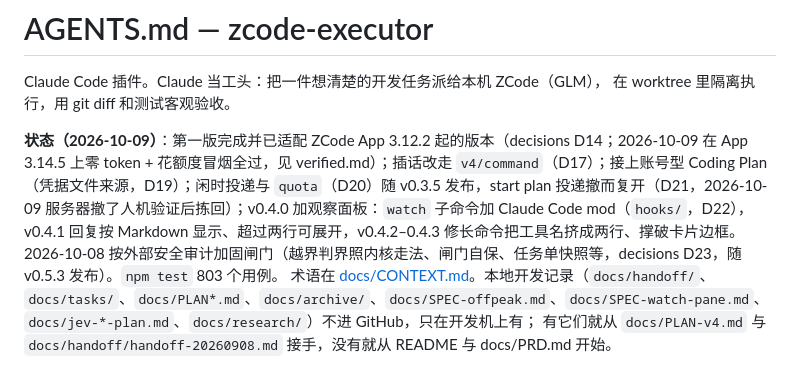
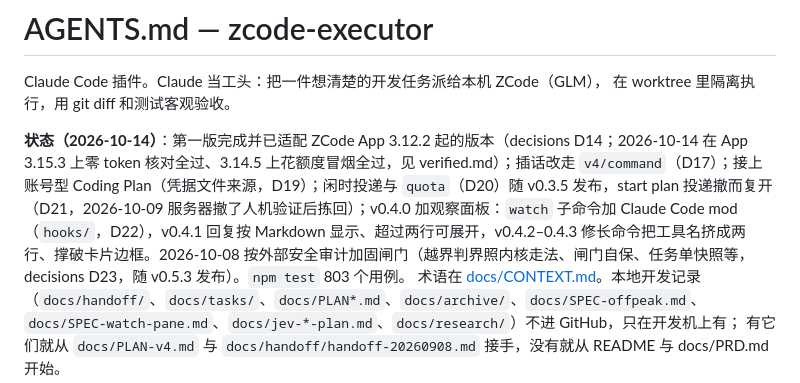
Before and after one commit to KyoMio/zcode-executor, a Markdown page: AGENTS.md, the part around the change. Drawn GitHub-style.

```diff
--- a/AGENTS.md
+++ b/AGENTS.md
@@ -3,7 +3,7 @@
 Claude Code 插件。Claude 当工头：把一件想清楚的开发任务派给本机 ZCode（GLM），
 在 worktree 里隔离执行，用 git diff 和测试客观验收。
 
-**状态（2026-10-09）**：第一版完成并已适配 ZCode App 3.12.2 起的版本（decisions D14；2026-10-09 在 App 3.14.5 上零 token + 花额度冒烟全过，见 verified.md）；插话改走 `v4/command`（D17）；接上账号型 Coding Plan（凭据文件来源，D19）；闲时投递与 `quota`（D20）随 v0.3.5 发布，start plan 投递撤而复开（D21，2026-10-09 服务器撤了人机验证后拣回）；v0.4.0 加观察面板：`watch` 子命令加 Claude Code mod（`hooks/`，D22），v0.4.1 回复按 Markdown 显示、超过两行可展开，v0.4.2–0.4.3 修长命令把工具名挤成两行、撑破卡片边框。2026-10-08 按外部安全审计加固闸门（越界判界照内核走法、闸门自保、任务单快照等，decisions D23，随 v0.5.3 发布）。`npm test` 803 个用例。
+**状态（2026-10-14）**：第一版完成并已适配 ZCode App 3.12.2 起的版本（decisions D14；2026-10-14 在 App 3.15.3 上零 token 核对全过、3.14.5 上花额度冒烟全过，见 verified.md）；插话改走 `v4/command`（D17）；接上账号型 Coding Plan（凭据文件来源，D19）；闲时投递与 `quota`（D20）随 v0.3.5 发布，start plan 投递撤而复开（D21，2026-10-09 服务器撤了人机验证后拣回）；v0.4.0 加观察面板：`watch` 子命令加 Claude Code mod（`hooks/`，D22），v0.4.1 回复按 Markdown 显示、超过两行可展开，v0.4.2–0.4.3 修长命令把工具名挤成两行、撑破卡片边框。2026-10-08 按外部安全审计加固闸门（越界判界照内核走法、闸门自保、任务单快照等，decisions D23，随 v0.5.3 发布）。`npm test` 803 个用例。
 术语在 [docs/CONTEXT.md](docs/CONTEXT.md)。本地开发记录（`docs/handoff/`、`docs/tasks/`、`docs/PLAN*.md`、`docs/archive/`、`docs/SPEC-offpeak.md`、`docs/SPEC-watch-pane.md`、`docs/jev-*-plan.md`、`docs/research/`）不进 GitHub，只在开发机上有；
 有它们就从 `docs/PLAN-v4.md` 与 `docs/handoff/handoff-20260908.md` 接手，没有就从 README 与 docs/PRD.md 开始。
 
```
Also changed, not shown: docs/verified.md (+6 -0 lines).
